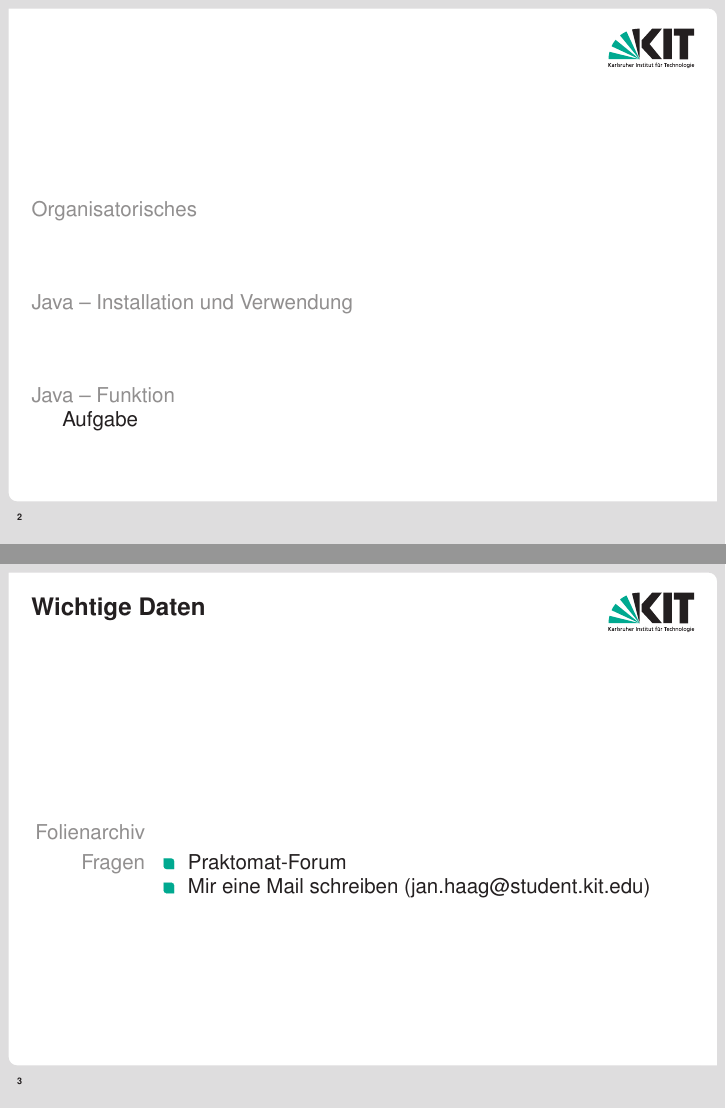
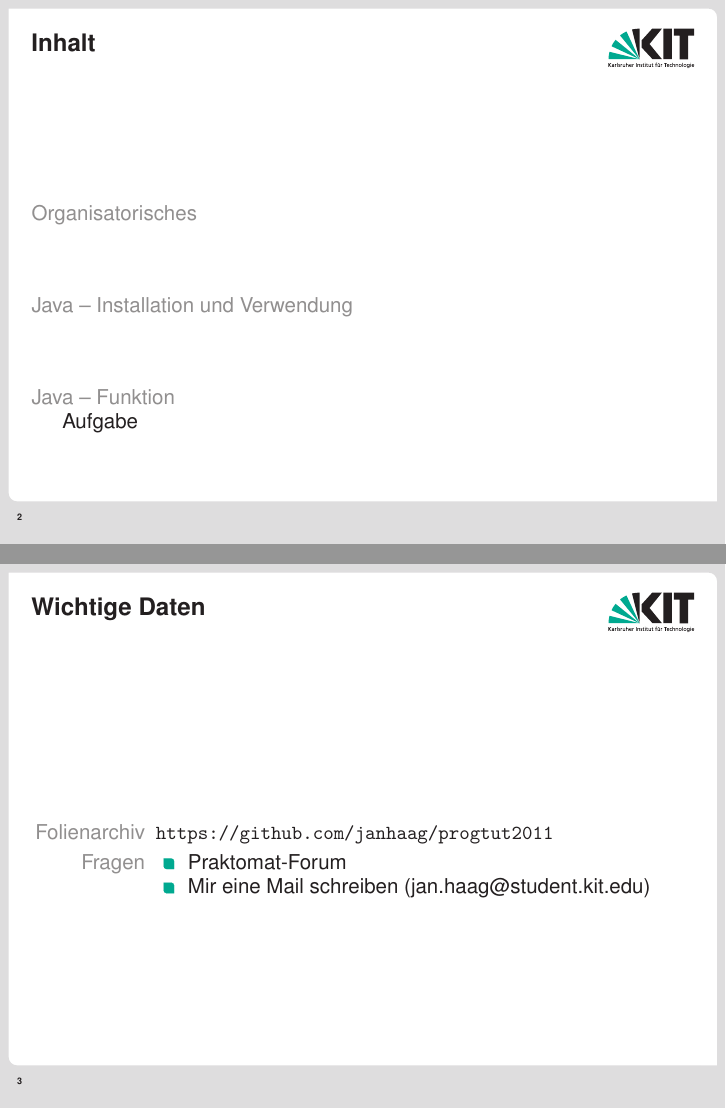
Before and after one commit to janhaag/progtut, LaTeX slides (Tut1/document.tex): pages 2 and 3 of 7 before the commit and pages 2 and 3 of 8 after it, joined at a grey line. Compiled offline with pdfLaTeX.

Commit message:
Slideset "Tut1" almost complete

```diff
--- a/Tut1/document.tex
+++ b/Tut1/document.tex
@@ -14,14 +14,15 @@
 \end{frame}
 
 \begin{frame}
+\frametitle{Inhalt}
 \tableofcontents
 \end{frame}
 
 \section{Organisatorisches}
-\begin{frame}
+\begin{frame}[fragile]
 \frametitle{Wichtige Daten}
 \begin{description}
-\item[Folienarchiv]
+\item[Folienarchiv] \verb|https://github.com/janhaag/progtut2011|
 \item[Fragen]
 \begin{itemize}
 \item Praktomat-Forum
```
Also changed, not shown: Tut1/document.bib (deleted), Tut1/document.pdf, Tut1/document.tex (8 more changed lines), 8 other files.
